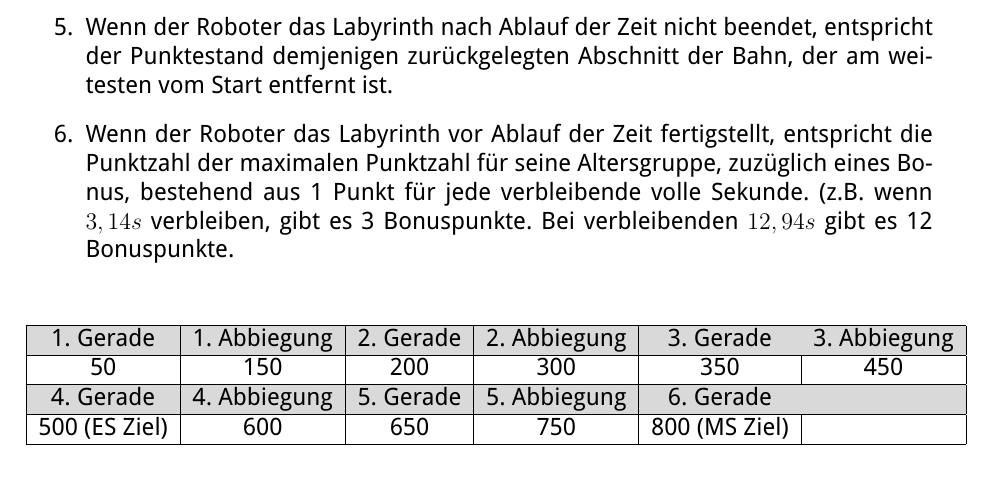
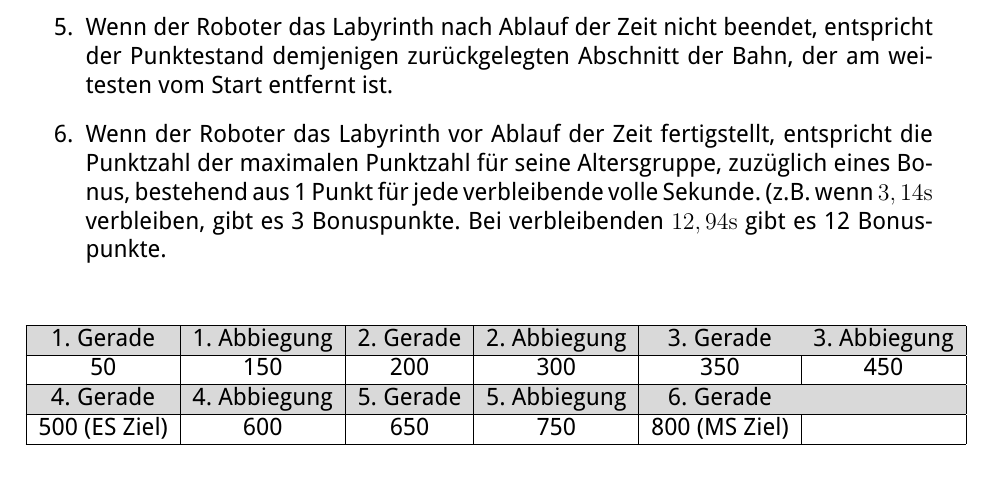
Before and after one commit to roborave-de/roborave-de-rules, a LaTeX document (amazeing_de.tex): part of page 5 of 6, cut so that both start at the same text. Compiled offline with XeLaTeX.

Commit message:
Use \mathrm for units

```diff
--- a/amazeing_de.tex
+++ b/amazeing_de.tex
@@ -195,9 +195,9 @@ Bahn: Alle Challenge Maße sind ungefähre Angaben.
 	\item Wenn der Roboter das Labyrinth vor Ablauf der Zeit fertigstellt,
 		entspricht die Punktzahl der maximalen Punktzahl für seine
 		Altersgruppe, zuzüglich eines Bonus, bestehend aus 1 Punkt für
-		jede verbleibende volle Sekunde. (z.B. wenn $3,14s$ verbleiben,
-		gibt es 3 Bonuspunkte. Bei verbleibenden $12,94s$ gibt es 12
-		Bonuspunkte.
+		jede verbleibende volle Sekunde. (z.B. wenn $3,14\mathrm{s}$
+		verbleiben, gibt es 3 Bonuspunkte. Bei verbleibenden
+		$12,94\mathrm{s}$ gibt es 12 Bonuspunkte.
 \end{enumerate}
 \begin{center}
 	\begin{tabular}{|c|c|c|c|c|c|} \hline
```
Also changed, not shown: amazeing_de.tex (6 more changed lines).
